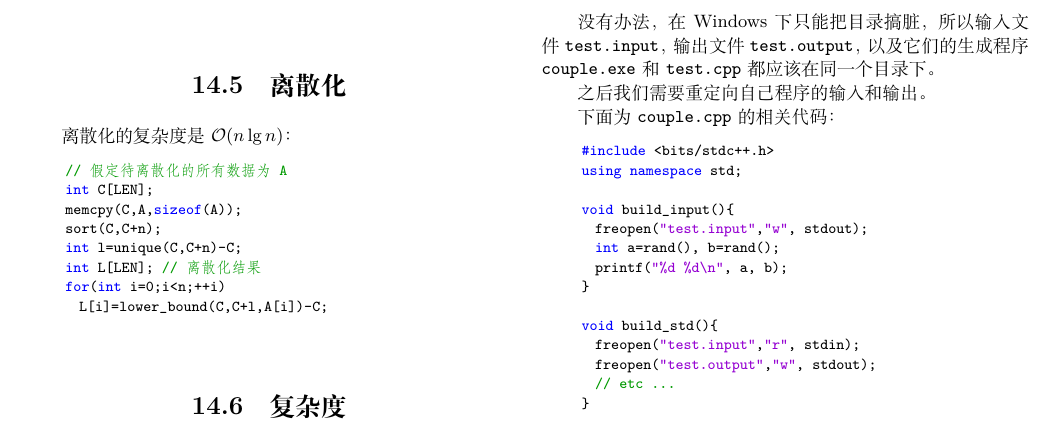
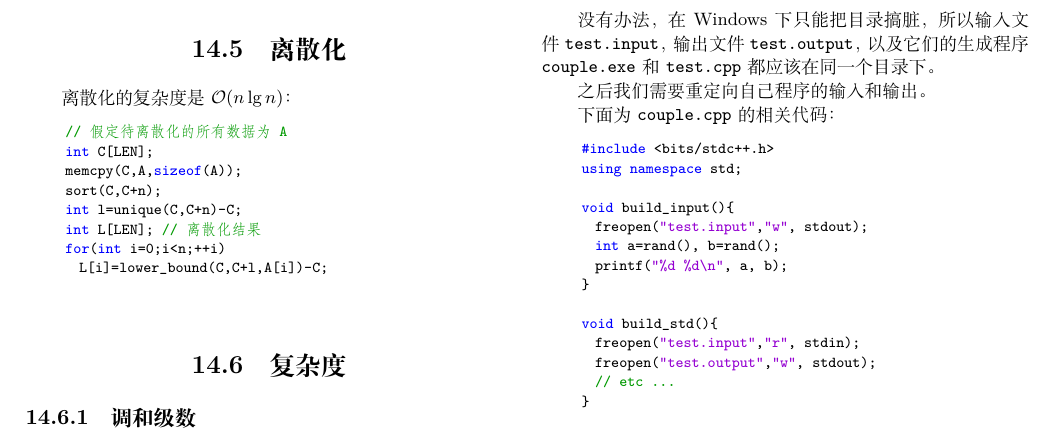
Before and after one commit to PeterlitsZo/soochow-university-template, a LaTeX thesis (template.tex, which reads chapter/附录/复杂度.tex): part of page 54 of 56, cut so that both start at the same text. Compiled offline with XeLaTeX; a missing font is replaced by an installed copy or a similar font.

Commit message:
feat: 复杂度章节分子章节，加标签

```diff
--- a/chapter/附录/复杂度.tex
+++ b/chapter/附录/复杂度.tex
@@ -1,4 +1,10 @@
+\section{复杂度}
+\label{sec:复杂度}
 
-\section{复杂度}
+
+
+\subsection{调和级数}
+\label{subsec:调和级数复杂度}
+
 有的时候，复杂度可能是 $n + {n \over 2} + {n \over 3} + \ldots$，这种调和级数对
 应的复杂度是 $\FnO(n \lg n)$。
```
